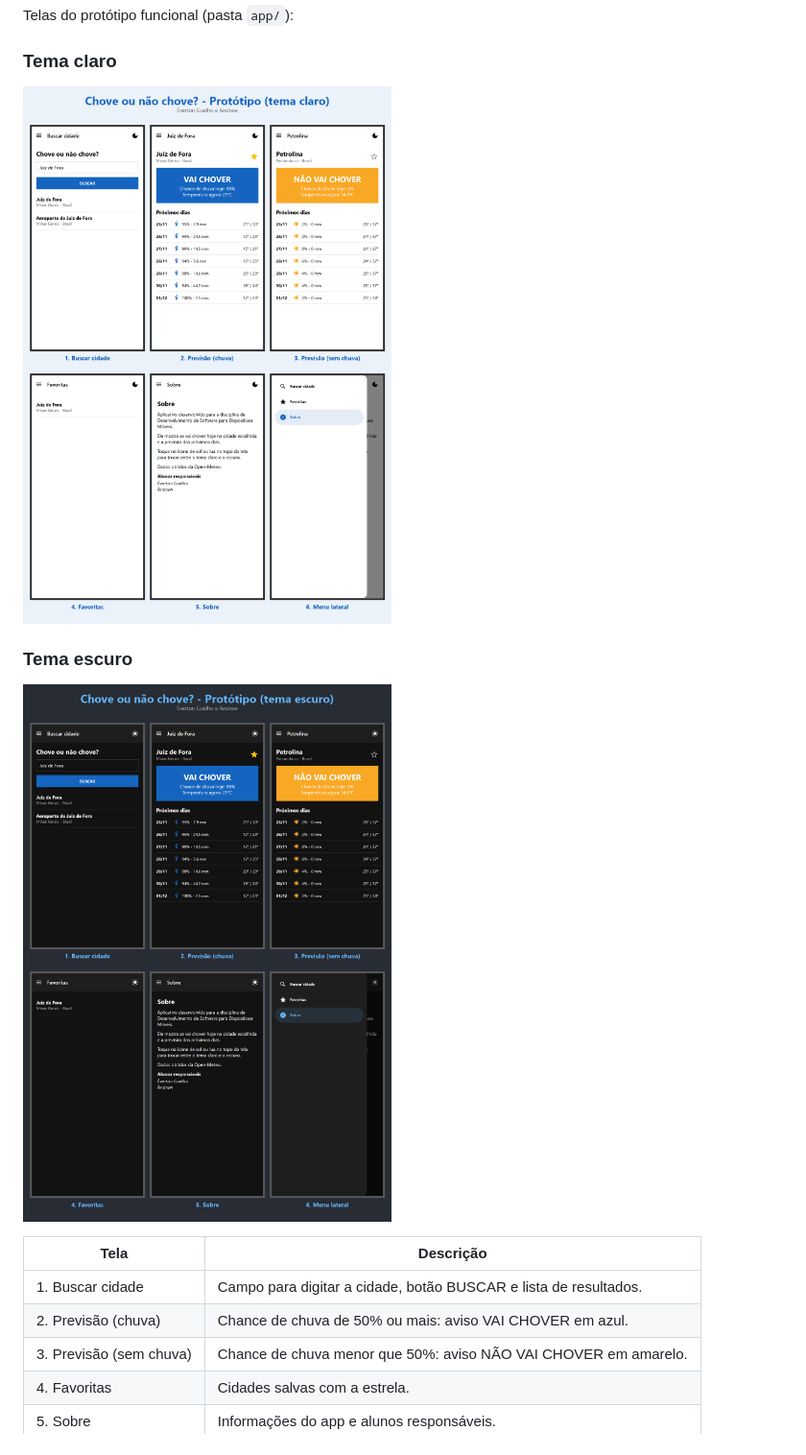
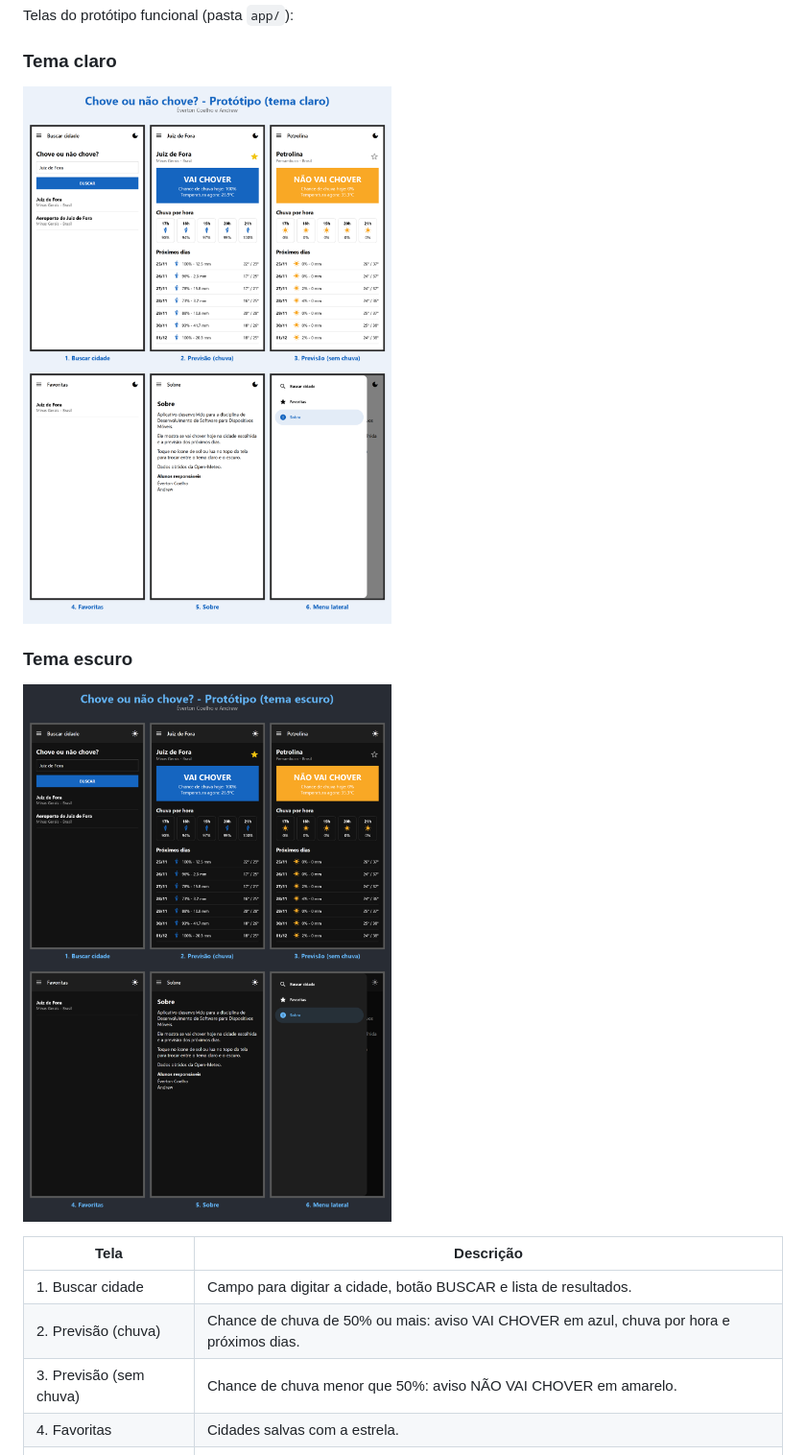
Before and after one commit to evertton82/chove-ou-nao-chove, a Markdown page: README.md, the part around the change. Shown at 96% size. GitHub-like rendering; pictures changed too: docs/prototipo-escuro.png, docs/prototipo.png.

Commit message:
Atualiza prints do protótipo com a chuva por hora

```diff
--- a/README.md
+++ b/README.md
@@ -170,7 +170,7 @@ Telas do protótipo funcional (pasta `app/`):
 | Tela | Descrição |
 |---|---|
 | 1. Buscar cidade | Campo para digitar a cidade, botão BUSCAR e lista de resultados. |
-| 2. Previsão (chuva) | Chance de chuva de 50% ou mais: aviso VAI CHOVER em azul. |
+| 2. Previsão (chuva) | Chance de chuva de 50% ou mais: aviso VAI CHOVER em azul, chuva por hora e próximos dias. |
 | 3. Previsão (sem chuva) | Chance de chuva menor que 50%: aviso NÃO VAI CHOVER em amarelo. |
 | 4. Favoritas | Cidades salvas com a estrela. |
 | 5. Sobre | Informações do app e alunos responsáveis. |
```
Also changed, not shown: docs/2-previsao.png, docs/3-previsao-seco.png, docs/escuro-2-previsao.png, docs/escuro-3-previsao-seco.png.
